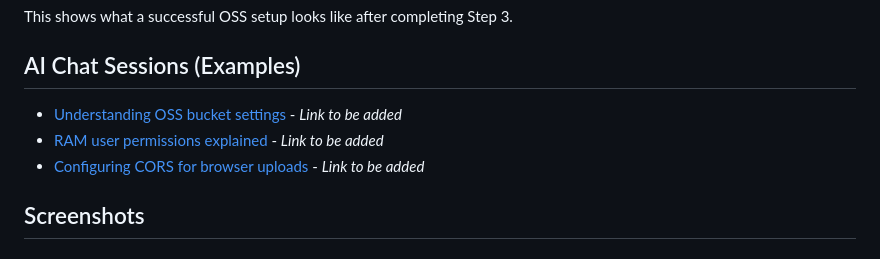
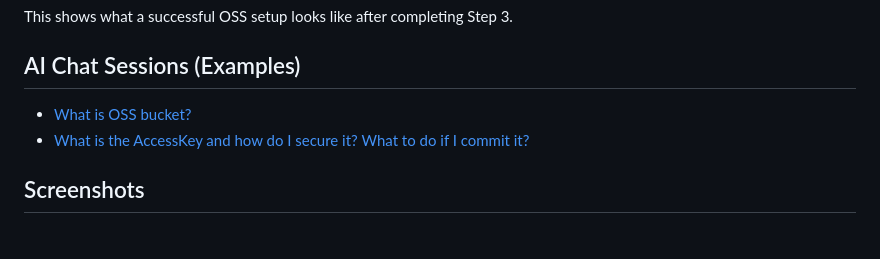
Before and after one commit to kendricksin/learn_to_qwen, a Markdown page: ai_video_editor/reference_answer/STEP_3_COMPLETED.md, the part around the change. Rendered like a GitHub page.

Commit message:
Update AI Chat Sessions with specific links
Removed placeholder links and added specific examples for OSS bucket and AccessKey.

```diff
--- a/ai_video_editor/reference_answer/STEP_3_COMPLETED.md
+++ b/ai_video_editor/reference_answer/STEP_3_COMPLETED.md
@@ -4,9 +4,8 @@ This shows what a successful OSS setup looks like after completing Step 3.
 
 ## AI Chat Sessions (Examples)
 
-- [Understanding OSS bucket settings](#) - _Link to be added_
-- [RAM user permissions explained](#) - _Link to be added_
-- [Configuring CORS for browser uploads](#) - _Link to be added_
+- [What is OSS bucket?](https://chat.qwen.ai/s/t_6c2e43c3-90a0-4665-b281-ce5a11cfad21?fev=0.2.7)
+- [What is the AccessKey and how do I secure it? What to do if I commit it?](https://chat.qwen.ai/s/t_e51a15b1-0298-4f72-a434-d28401271f7a?fev=0.2.7)
 
 ## Screenshots
 
```
